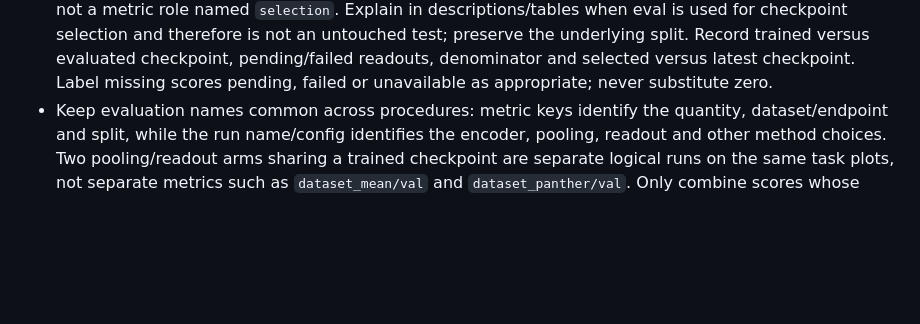
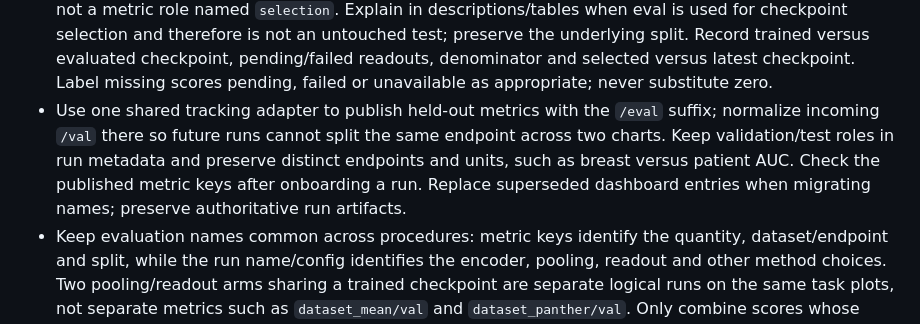
Before and after one commit to uchicago-dsi/ai-sci-skills, a Markdown page: skills/training-run-hygiene/SKILL.md, the part around the change. Drawn GitHub-style; blank space fills up the shorter version.

Commit message:
Keep held-out dashboard metrics on a common eval suffix

```diff
--- a/skills/training-run-hygiene/SKILL.md
+++ b/skills/training-run-hygiene/SKILL.md
@@ -49,6 +49,12 @@ defaults for other clusters. Do not restart shared infrastructure to onboard a l
   Record trained versus evaluated checkpoint, pending/failed readouts, denominator
   and selected versus latest checkpoint. Label missing scores pending, failed or
   unavailable as appropriate; never substitute zero.
+- Use one shared tracking adapter to publish held-out metrics with the `/eval`
+  suffix; normalize incoming `/val` there so future runs cannot split the same
+  endpoint across two charts. Keep validation/test roles in run metadata and
+  preserve distinct endpoints and units, such as breast versus patient AUC.
+  Check the published metric keys after onboarding a run. Replace superseded
+  dashboard entries when migrating names; preserve authoritative run artifacts.
 - Keep evaluation names common across procedures: metric keys identify the
   quantity, dataset/endpoint and split, while the run name/config identifies the
   encoder, pooling, readout and other method choices. Two pooling/readout arms
```
